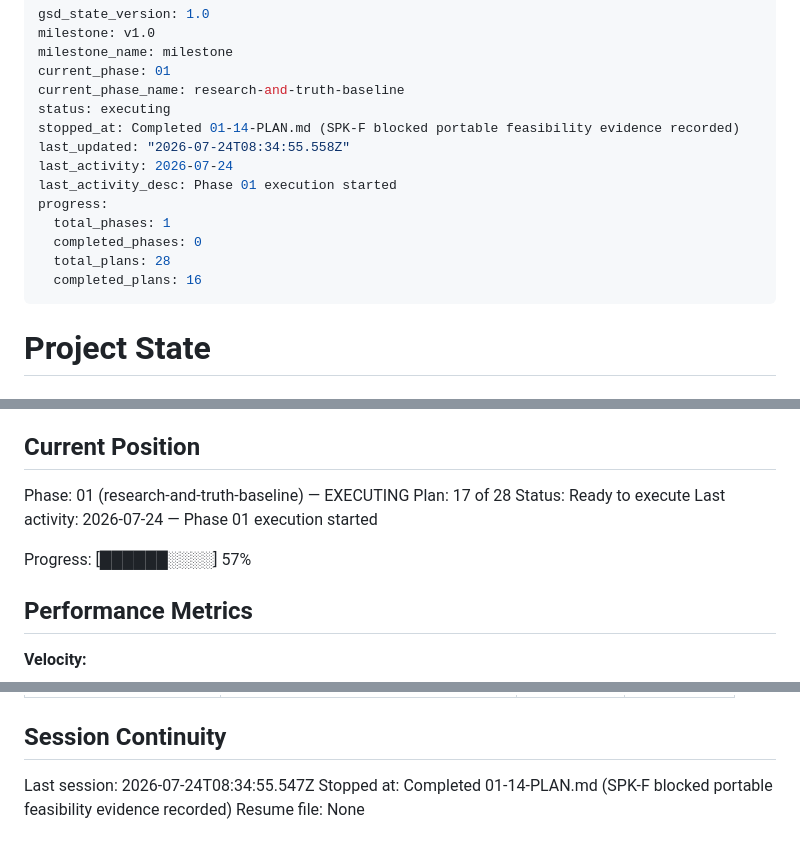
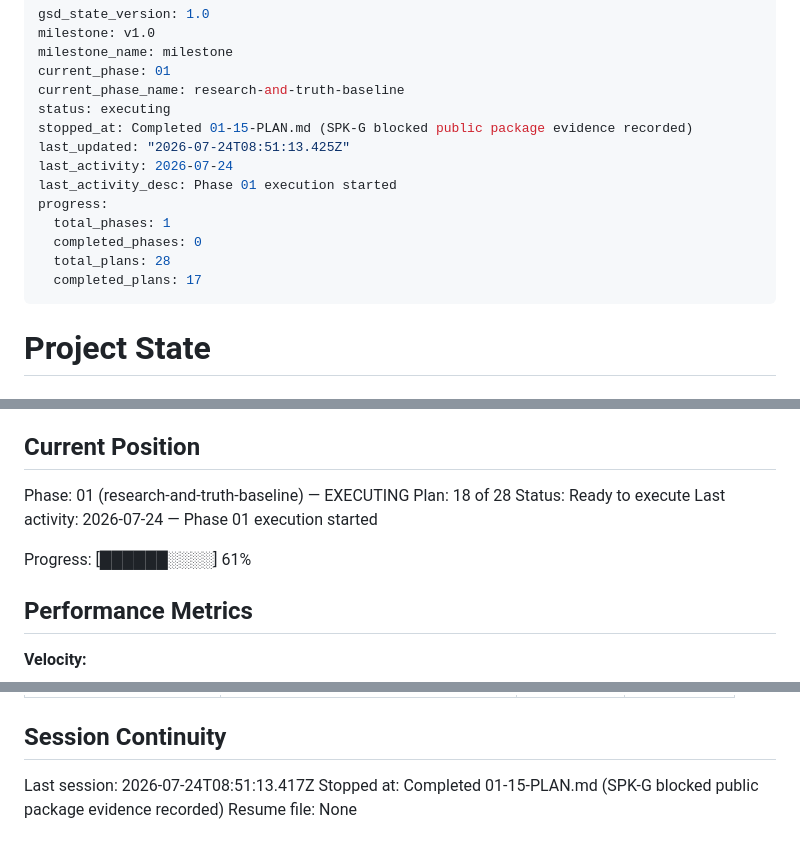
Before and after one commit to jodobear/learn-napplets, a Markdown page: .planning/STATE.md, 3 parts joined by grey strips. Drawn GitHub-style.

Commit message:
docs(01-15): complete package conformance plan

```diff
--- a/.planning/STATE.md
+++ b/.planning/STATE.md
@@ -5,15 +5,15 @@ milestone_name: milestone
 current_phase: 01
 current_phase_name: research-and-truth-baseline
 status: executing
-stopped_at: Completed 01-14-PLAN.md (SPK-F blocked portable feasibility evidence recorded)
-last_updated: "2026-07-24T08:34:55.558Z"
+stopped_at: Completed 01-15-PLAN.md (SPK-G blocked public package evidence recorded)
+last_updated: "2026-07-24T08:51:13.425Z"
 last_activity: 2026-07-24
 last_activity_desc: Phase 01 execution started
 progress:
   total_phases: 1
   completed_phases: 0
   total_plans: 28
-  completed_plans: 16
+  completed_plans: 17
 ---
 
 # Project State
@@ -28,11 +28,11 @@ See: `.planning/PROJECT.md` (updated 2026-07-23)
 ## Current Position
 
 Phase: 01 (research-and-truth-baseline) — EXECUTING
-Plan: 17 of 28
+Plan: 18 of 28
 Status: Ready to execute
 Last activity: 2026-07-24 — Phase 01 execution started
 
-Progress: [██████░░░░] 57%
+Progress: [██████░░░░] 61%
 
 ## Performance Metrics
 
@@ -142,6 +145,6 @@ None yet.
 
 ## Session Continuity
 
-Last session: 2026-07-24T08:34:55.547Z
-Stopped at: Completed 01-14-PLAN.md (SPK-F blocked portable feasibility evidence recorded)
+Last session: 2026-07-24T08:51:13.417Z
+Stopped at: Completed 01-15-PLAN.md (SPK-G blocked public package evidence recorded)
 Resume file: None
```
Also changed, not shown: other parts of .planning/STATE.md (+3 -0 lines), .planning/ROADMAP.md (+3 -3 lines), 1 other file.
